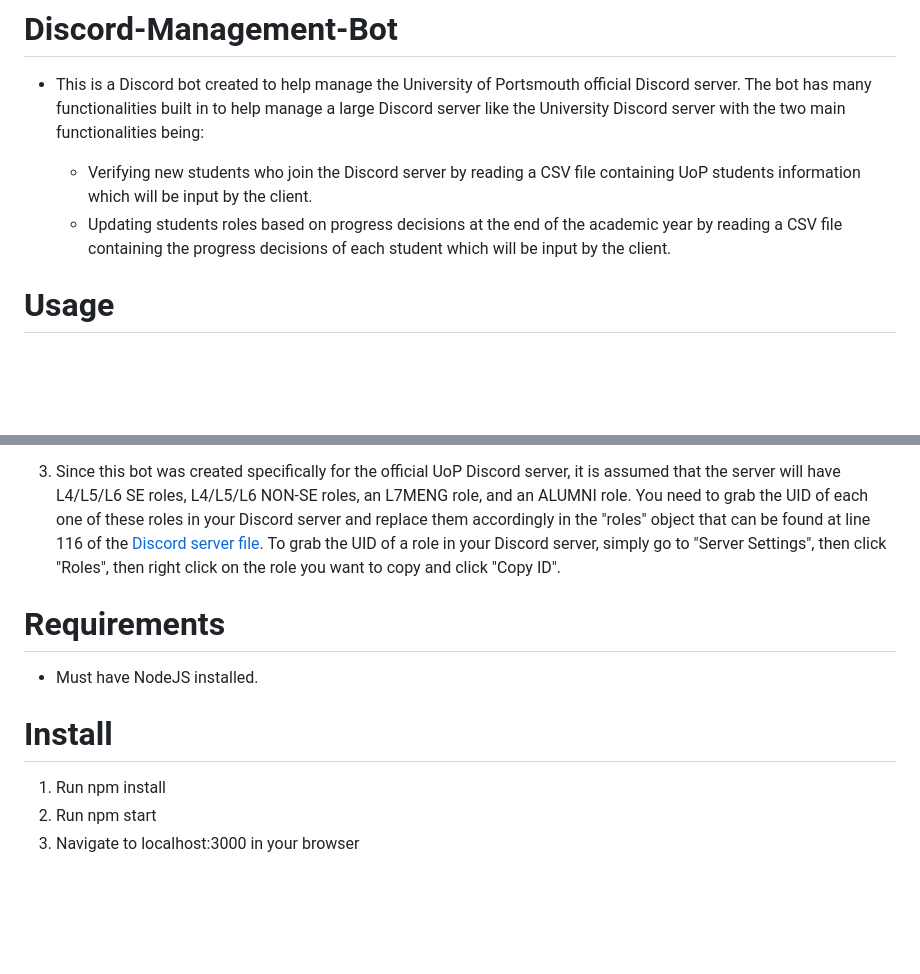
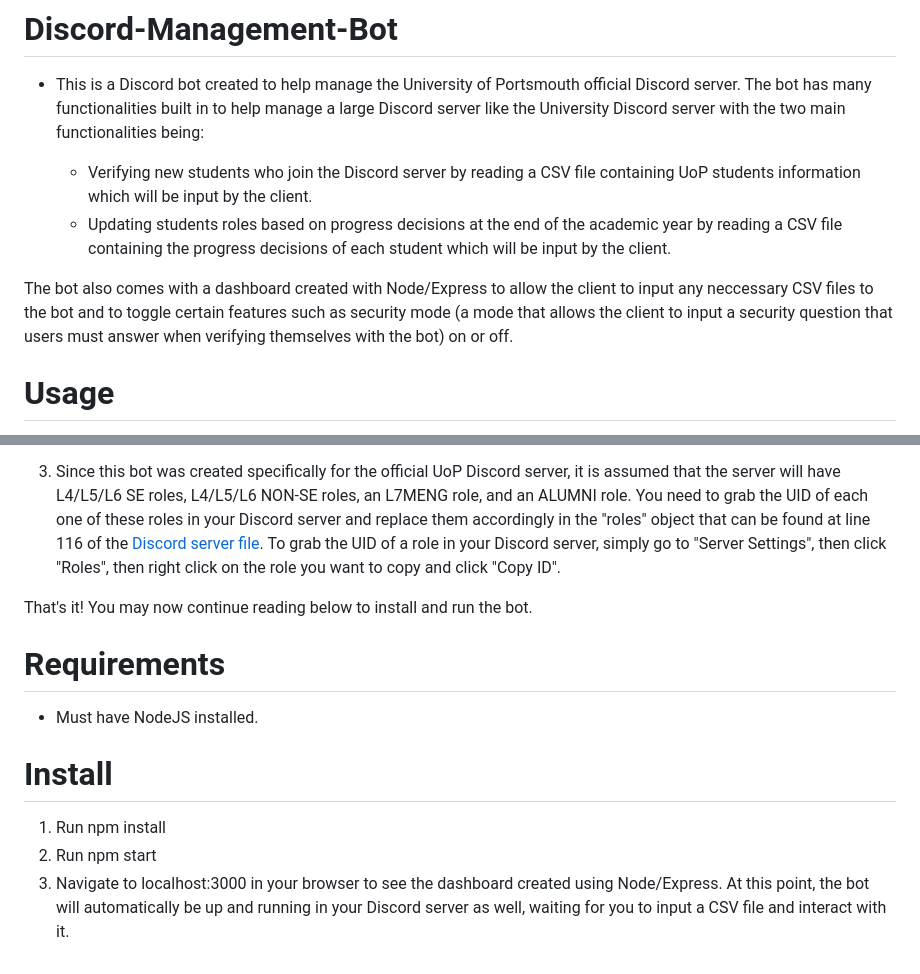
Before and after one commit to ak292/discord-management-bot, a Markdown page: README.md, 2 parts joined by grey strips. Drawn GitHub-style; blank space fills up the shorter version.

```diff
--- a/README.md
+++ b/README.md
@@ -4,6 +4,8 @@
 
   - Verifying new students who join the Discord server by reading a CSV file containing UoP students information which will be input by the client.
   - Updating students roles based on progress decisions at the end of the academic year by reading a CSV file containing the progress decisions of each student which will be input by the client.
+
+The bot also comes with a dashboard created with Node/Express to allow the client to input any neccessary CSV files to the bot and to toggle certain features such as security mode (a mode that allows the client to input a security question that users must answer when verifying themselves with the bot) on or off.
 
 # Usage
 
@@ -19,6 +21,8 @@
 
 3. Since this bot was created specifically for the official UoP Discord server, it is assumed that the server will have L4/L5/L6 SE roles, L4/L5/L6 NON-SE roles, an L7MENG role, and an ALUMNI role. You need to grab the UID of each one of these roles in your Discord server and replace them accordingly in the "roles" object that can be found at line 116 of the [Discord server file](https://github.com/ak292/discord-management-bot/blob/main/discordServer.js). To grab the UID of a role in your Discord server, simply go to "Server Settings", then click "Roles", then right click on the role you want to copy and click "Copy ID".
 
+That's it! You may now continue reading below to install and run the bot.
+
 # Requirements
 
 - Must have NodeJS installed.
@@ -27,4 +31,4 @@
 
 1. Run npm install
 2. Run npm start
-3. Navigate to localhost:3000 in your browser
+3. Navigate to localhost:3000 in your browser to see the dashboard created using Node/Express. At this point, the bot will automatically be up and running in your Discord server as well, waiting for you to input a CSV file and interact with it.
```
